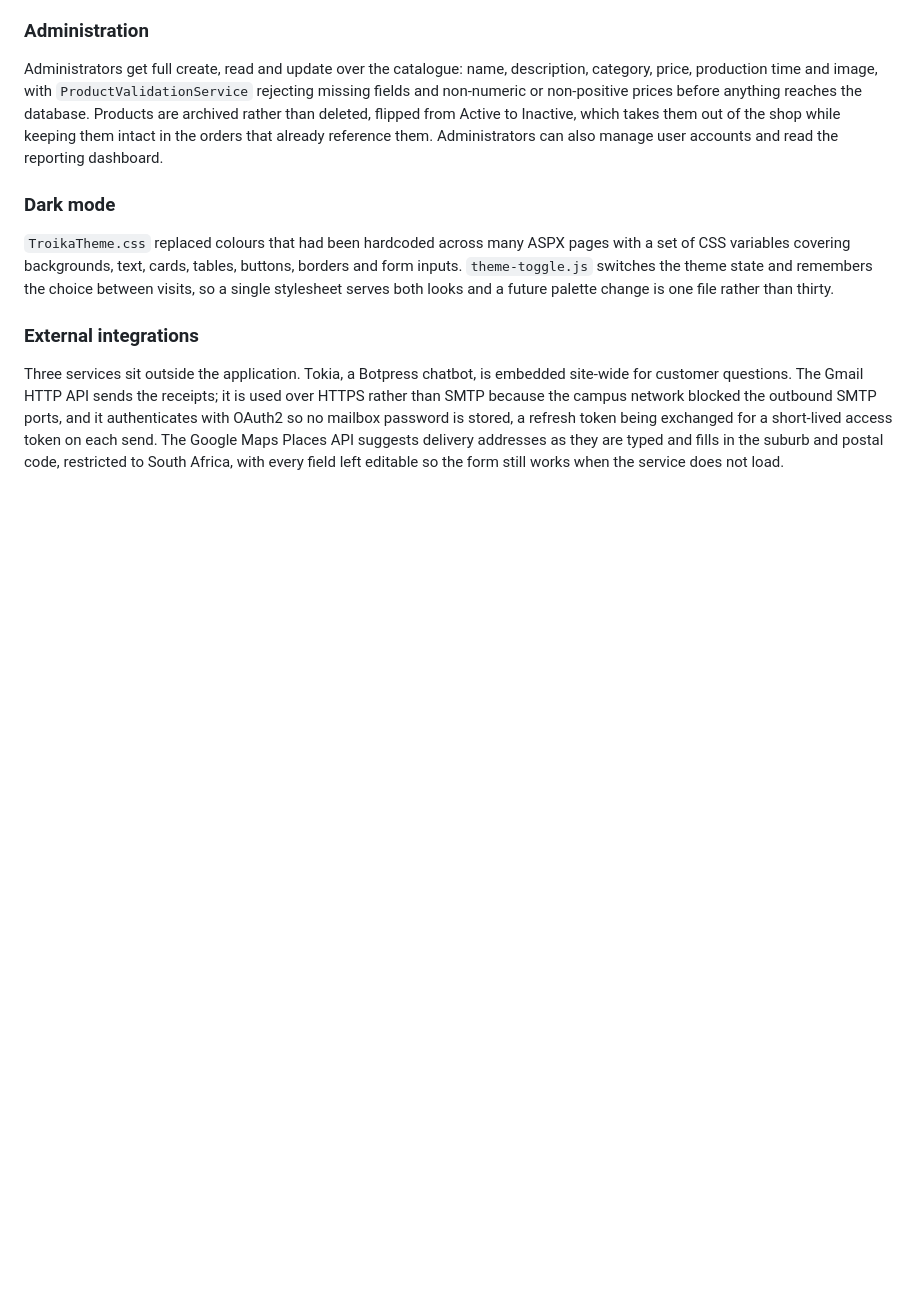
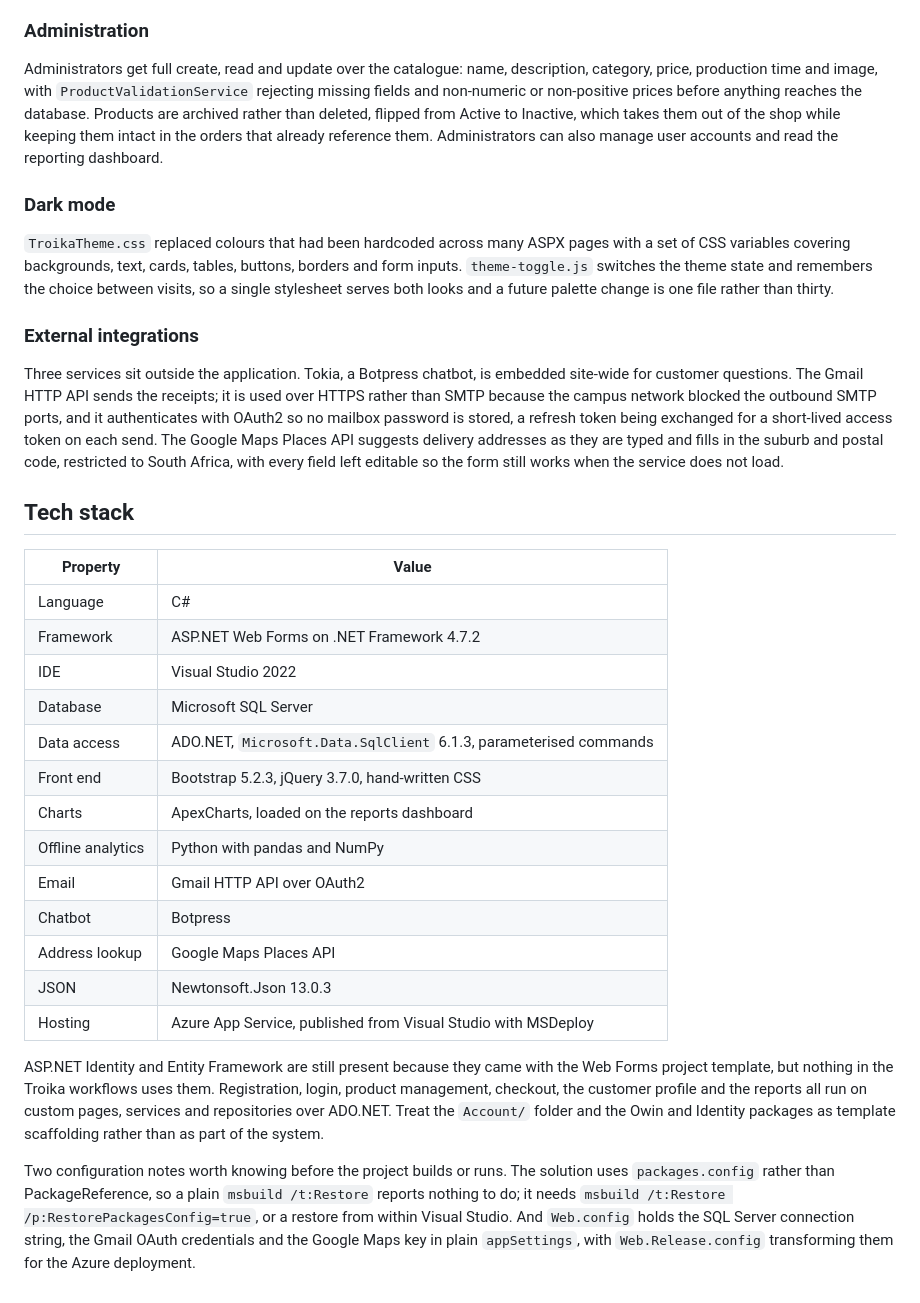
Before and after one commit to aisha-pdf/TroikaClothingWeb, a Markdown page: README.md, the part around the change. Drawn GitHub-style; blank space fills up the shorter version.

Commit message:
readme tech stack added

```diff
--- a/README.md
+++ b/README.md
@@ -124,3 +124,36 @@ refresh token being exchanged for a short-lived access token on each send. The
 Google Maps Places API suggests delivery addresses as they are typed and fills in
 the suburb and postal code, restricted to South Africa, with every field left
 editable so the form still works when the service does not load.
+
+## Tech stack
+
+| Property | Value |
+| --- | --- |
+| Language | C# |
+| Framework | ASP.NET Web Forms on .NET Framework 4.7.2 |
+| IDE | Visual Studio 2022 |
+| Database | Microsoft SQL Server |
+| Data access | ADO.NET, `Microsoft.Data.SqlClient` 6.1.3, parameterised commands |
+| Front end | Bootstrap 5.2.3, jQuery 3.7.0, hand-written CSS |
+| Charts | ApexCharts, loaded on the reports dashboard |
+| Offline analytics | Python with pandas and NumPy |
+| Email | Gmail HTTP API over OAuth2 |
+| Chatbot | Botpress |
+| Address lookup | Google Maps Places API |
+| JSON | Newtonsoft.Json 13.0.3 |
+| Hosting | Azure App Service, published from Visual Studio with MSDeploy |
+
+ASP.NET Identity and Entity Framework are still present because they came with
+the Web Forms project template, but nothing in the Troika workflows uses them.
+Registration, login, product management, checkout, the customer profile and the
+reports all run on custom pages, services and repositories over ADO.NET. Treat
+the `Account/` folder and the Owin and Identity packages as template scaffolding
+rather than as part of the system.
+
+Two configuration notes worth knowing before the project builds or runs. The
+solution uses `packages.config` rather than PackageReference, so a plain
+`msbuild /t:Restore` reports nothing to do; it needs
+`msbuild /t:Restore /p:RestorePackagesConfig=true`, or a restore from within
+Visual Studio. And `Web.config` holds the SQL Server connection string, the Gmail
+OAuth credentials and the Google Maps key in plain `appSettings`, with
+`Web.Release.config` transforming them for the Azure deployment.
```
